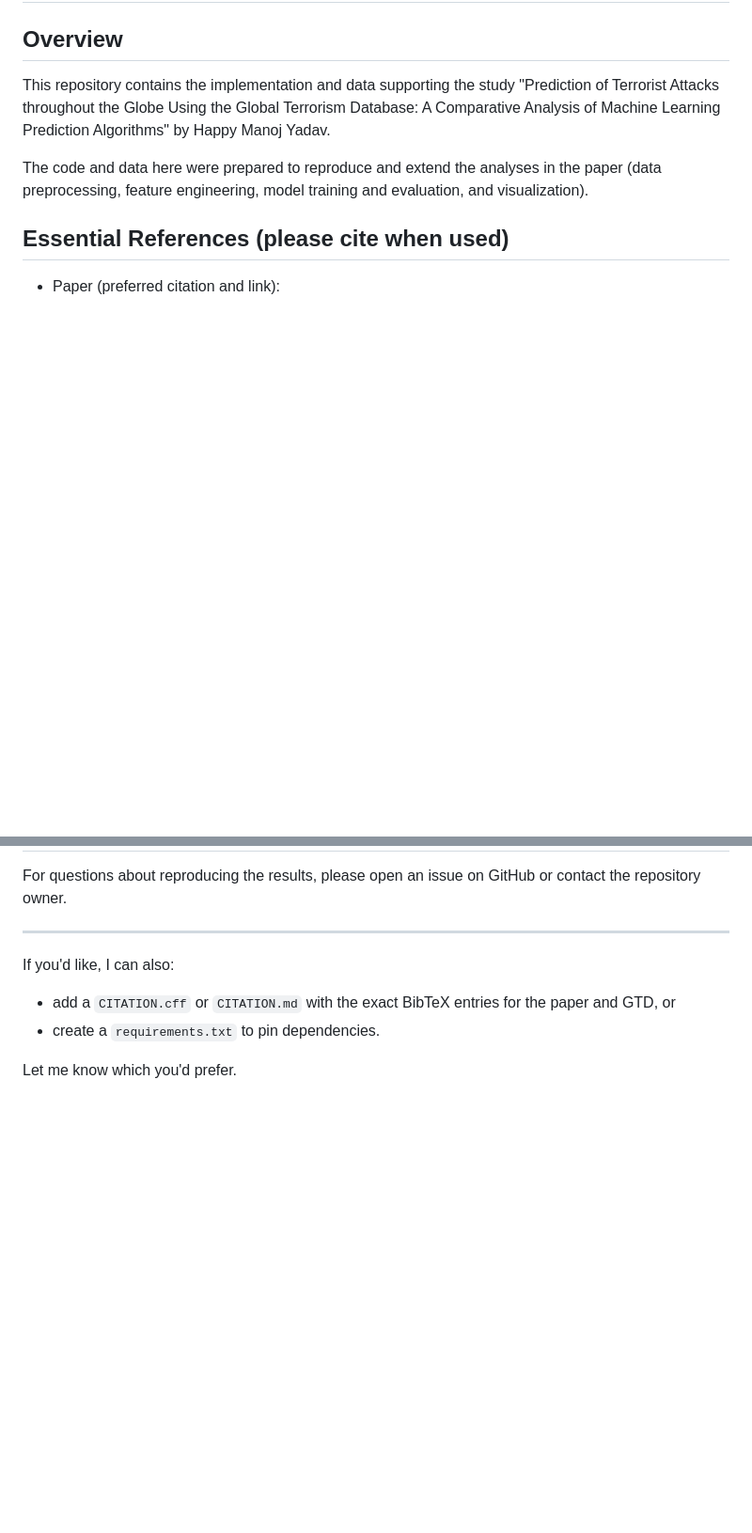
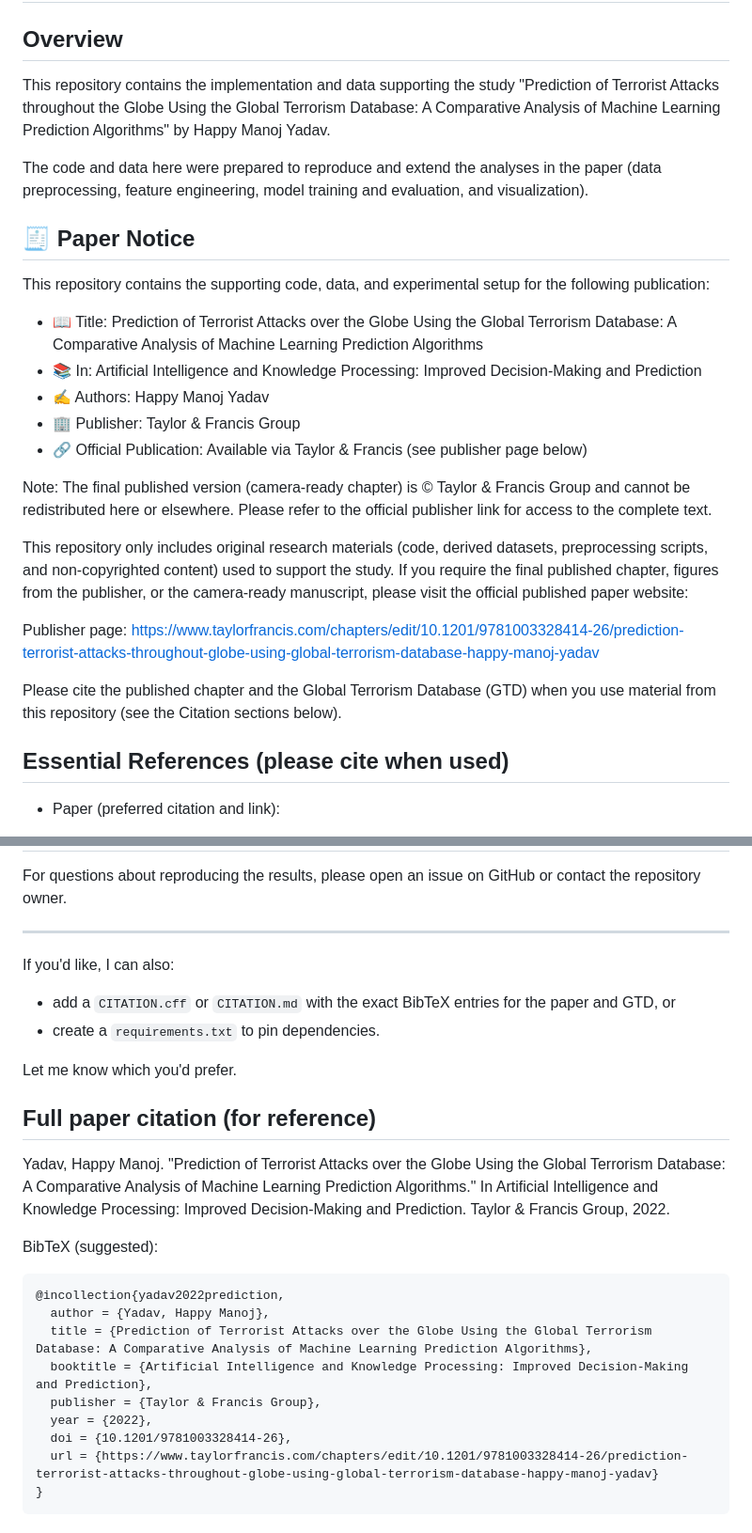
Before and after one commit to MrN3O/Terrorist-Attacks-Prediction-Using-the-Global-Terrorism-Database-GTD, a Markdown page: README.md, 2 parts joined by grey strips. Shown at 94% size. Rendered like a GitHub page; blank space fills up the shorter version.

Commit message:
docs: add Paper Notice disclaimer and full paper citation to README

````diff
--- a/README.md
+++ b/README.md
@@ -6,6 +6,25 @@
 This repository contains the implementation and data supporting the study "Prediction of Terrorist Attacks throughout the Globe Using the Global Terrorism Database: A Comparative Analysis of Machine Learning Prediction Algorithms" by Happy Manoj Yadav.
 
 The code and data here were prepared to reproduce and extend the analyses in the paper (data preprocessing, feature engineering, model training and evaluation, and visualization).
+
+## 🧾 Paper Notice
+
+This repository contains the supporting code, data, and experimental setup for the following publication:
+
+- 📖 Title: Prediction of Terrorist Attacks over the Globe Using the Global Terrorism Database: A Comparative Analysis of Machine Learning Prediction Algorithms
+- 📚 In: Artificial Intelligence and Knowledge Processing: Improved Decision-Making and Prediction
+- ✍️ Authors: Happy Manoj Yadav
+- 🏢 Publisher: Taylor & Francis Group
+- 🔗 Official Publication: Available via Taylor & Francis (see publisher page below)
+
+Note:
+The final published version (camera-ready chapter) is © Taylor & Francis Group and cannot be redistributed here or elsewhere. Please refer to the official publisher link for access to the complete text.
+
+This repository only includes original research materials (code, derived datasets, preprocessing scripts, and non-copyrighted content) used to support the study. If you require the final published chapter, figures from the publisher, or the camera-ready manuscript, please visit the official published paper website:
+
+Publisher page: https://www.taylorfrancis.com/chapters/edit/10.1201/9781003328414-26/prediction-terrorist-attacks-throughout-globe-using-global-terrorism-database-happy-manoj-yadav
+
+Please cite the published chapter and the Global Terrorism Database (GTD) when you use material from this repository (see the Citation sections below).
 
 ## Essential References (please cite when used)
 
@@ -102,3 +121,21 @@ If you'd like, I can also:
 - create a `requirements.txt` to pin dependencies.
 
 Let me know which you'd prefer.
+
+## Full paper citation (for reference)
+
+Yadav, Happy Manoj. "Prediction of Terrorist Attacks over the Globe Using the Global Terrorism Database: A Comparative Analysis of Machine Learning Prediction Algorithms." In Artificial Intelligence and Knowledge Processing: Improved Decision-Making and Prediction. Taylor & Francis Group, 2022.
+
+BibTeX (suggested):
+
+```bibtex
+@incollection{yadav2022prediction,
+  author = {Yadav, Happy Manoj},
+  title = {Prediction of Terrorist Attacks over the Globe Using the Global Terrorism Database: A Comparative Analysis of Machine Learning Prediction Algorithms},
+  booktitle = {Artificial Intelligence and Knowledge Processing: Improved Decision-Making and Prediction},
+  publisher = {Taylor & Francis Group},
+  year = {2022},
+  doi = {10.1201/9781003328414-26},
+  url = {https://www.taylorfrancis.com/chapters/edit/10.1201/9781003328414-26/prediction-terrorist-attacks-throughout-globe-using-global-terrorism-database-happy-manoj-yadav}
+}
+```
````
